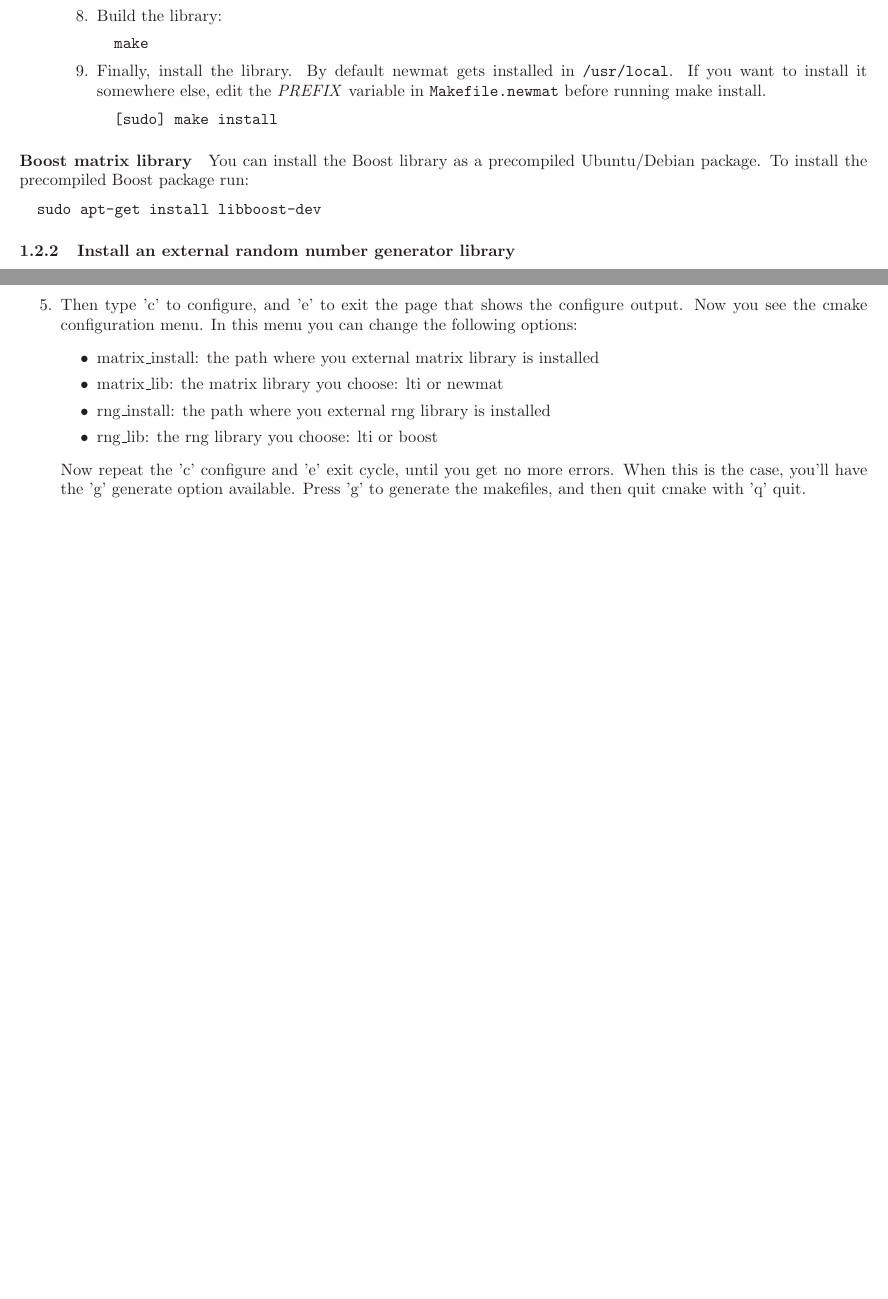
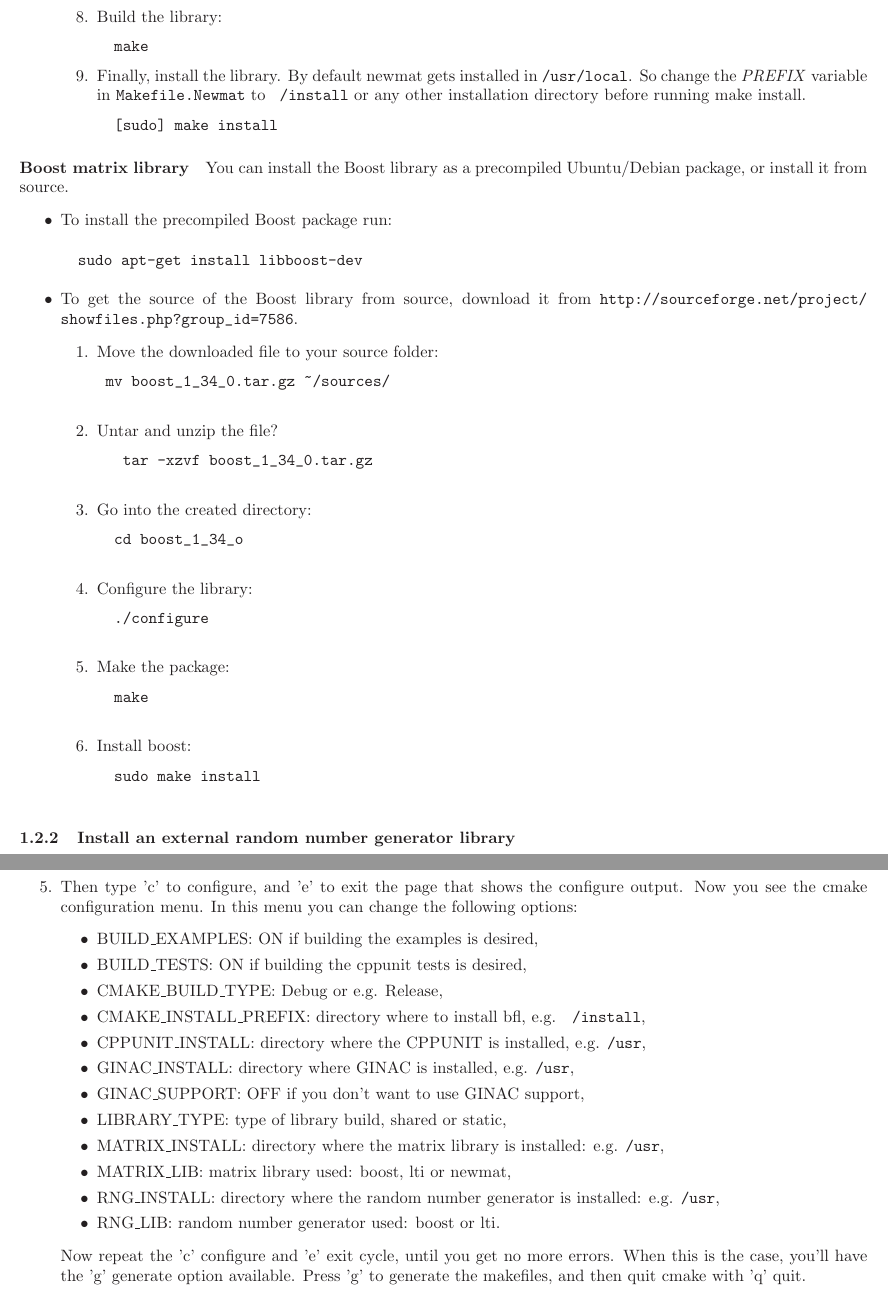
Before and after one commit to orocos/orocos-bayesian-filtering, a LaTeX paper (docs/installation_guide.tex): two parts of pages 3 and 4 of 6 before the commit and two parts of pages 3 and 5 of 6 after it, joined at a grey line, cut so that both start at the same text, the shorter picture padded with empty space. Compiled offline with LaTeX, dvips and Ghostscript.

Commit message:
updated installation guide

```diff
--- a/docs/installation_guide.tex
+++ b/docs/installation_guide.tex
@@ -195,9 +192,7 @@ package, or compile it from source.
   make
 \end{verbatim}
 \item Finally, install the library.  By default newmat gets installed
-  in \texttt{/usr/local}.  If you want to install it somewhere else,
-  edit the \emph{PREFIX} variable in \texttt{Makefile.newmat} before
-  running make install.
+  in \texttt{/usr/local}.  So change the \emph{PREFIX} variable in \texttt{Makefile.Newmat} to \texttt{~/install} or any other installation directory before running make install.
 \begin{verbatim}
   [sudo] make install
 \end{verbatim}
@@ -206,10 +201,42 @@ package, or compile it from source.
 
 \paragraph{Boost matrix library}
 You can install the Boost library as a precompiled Ubuntu/Debian
-package. To install the precompiled Boost package run:
+package, or install it from source.
+\begin{itemize}
+\item To install the precompiled Boost package run:
 \begin{verbatim}
   sudo apt-get install libboost-dev
 \end{verbatim}
+\item To get the source of the Boost library from source, download it from \url{http://sourceforge.net/project/showfiles.php?group_id=7586}.
+\begin{enumerate}
+ \item Move the downloaded file to your source folder:
+	\begin{verbatim}
+	mv boost_1_34_0.tar.gz ~/sources/
+	\end{verbatim}
+ \item Untar and unzip the file?
+ 	\begin{verbatim}
+ 	 tar -xzvf boost_1_34_0.tar.gz
+ 	\end{verbatim}
+ \item Go into the created directory:
+ 	\begin{verbatim}
+ 	cd boost_1_34_o
+ 	\end{verbatim}
+ \item Configure the library:
+	\begin{verbatim}
+	 ./configure
+	\end{verbatim}
+ \item Make the package:
+	\begin{verbatim}
+	 make
+	\end{verbatim}
+\item Install boost:
+	\begin{verbatim}
+	 sudo make install
+	\end{verbatim}
+\end{enumerate}
+
+\end{itemize}
+
 
 
 
@@ -306,12 +335,18 @@ available from our subversion server, or as a tarbal.
   the configure output. Now you see the cmake configuration menu. In
   this menu you can change the following options:
 \begin{itemize}
-\item matrix\_install: the path where you external matrix library is
-  installed
-\item matrix\_lib: the matrix library you choose: lti or newmat
-\item rng\_install: the path where you external rng library is
-  installed
-\item rng\_lib: the rng library you choose: lti or boost
+ \item BUILD\_EXAMPLES: ON if building the examples is desired,
+ \item BUILD\_TESTS: ON if building the cppunit tests is desired,
+ \item CMAKE\_BUILD\_TYPE: Debug or e.g. Release,
+ \item CMAKE\_INSTALL\_PREFIX: directory where to install bfl, e.g. \texttt{~/install},
+ \item CPPUNIT\_INSTALL: directory where the CPPUNIT is installed, e.g. \texttt{/usr},
+ \item GINAC\_INSTALL: directory where GINAC is installed, e.g. \texttt{/usr},
+ \item GINAC\_SUPPORT: OFF if you don't want to use GINAC support,
+ \item LIBRARY\_TYPE: type of library build, shared or static,
+ \item MATRIX\_INSTALL: directory where the matrix library is installed: e.g. \texttt{/usr},
+ \item MATRIX\_LIB: matrix library used: boost, lti or newmat,
+ \item RNG\_INSTALL: directory where the random number generator is installed: e.g. \texttt{/usr},
+ \item RNG\_LIB: random number generator used: boost or lti.
 \end{itemize}
 Now repeat the 'c' configure and 'e' exit cycle, until you get no more
 errors. When this is the case, you'll have the 'g' generate option
```
Also changed, not shown: docs/installation_guide.tex (35 more changed lines).
